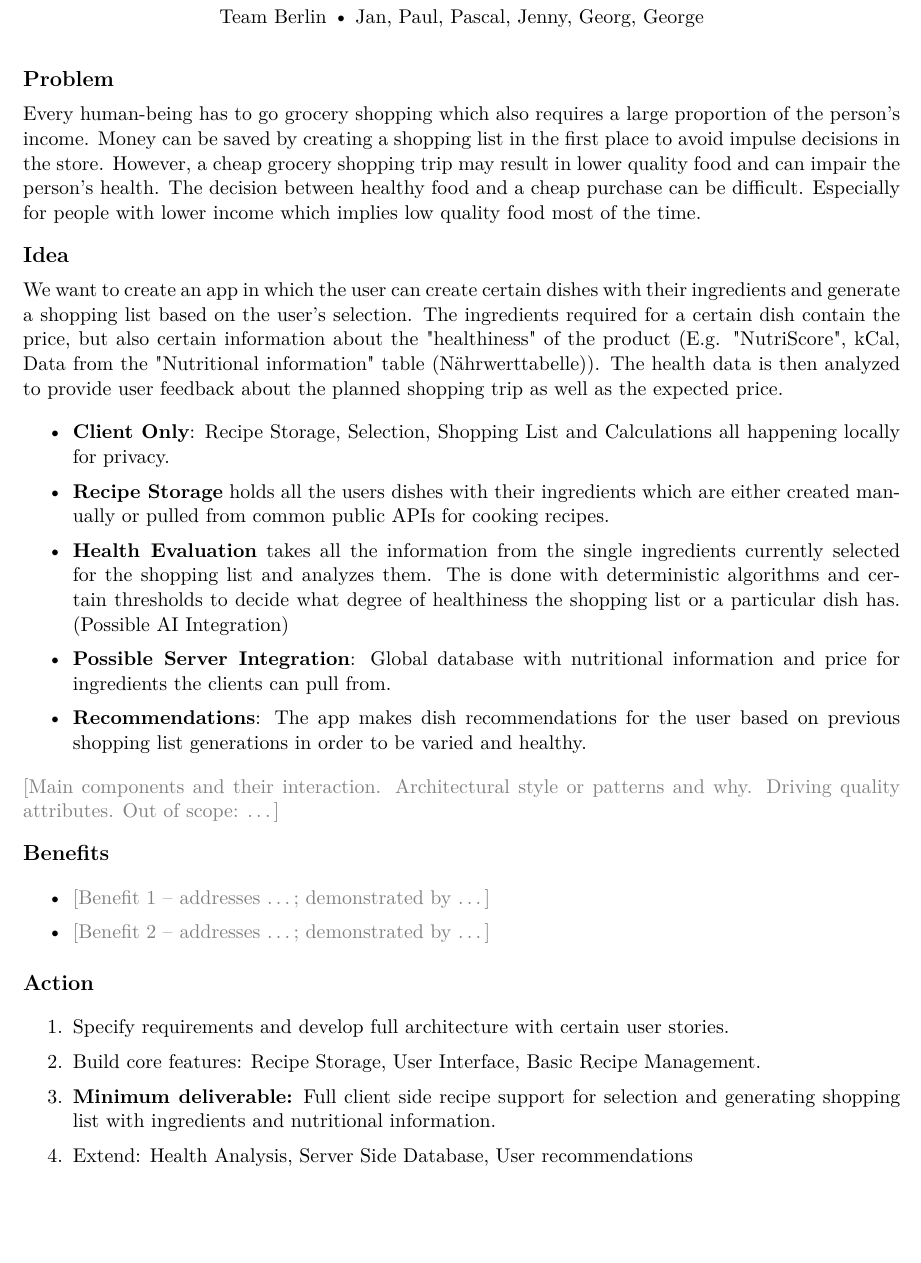
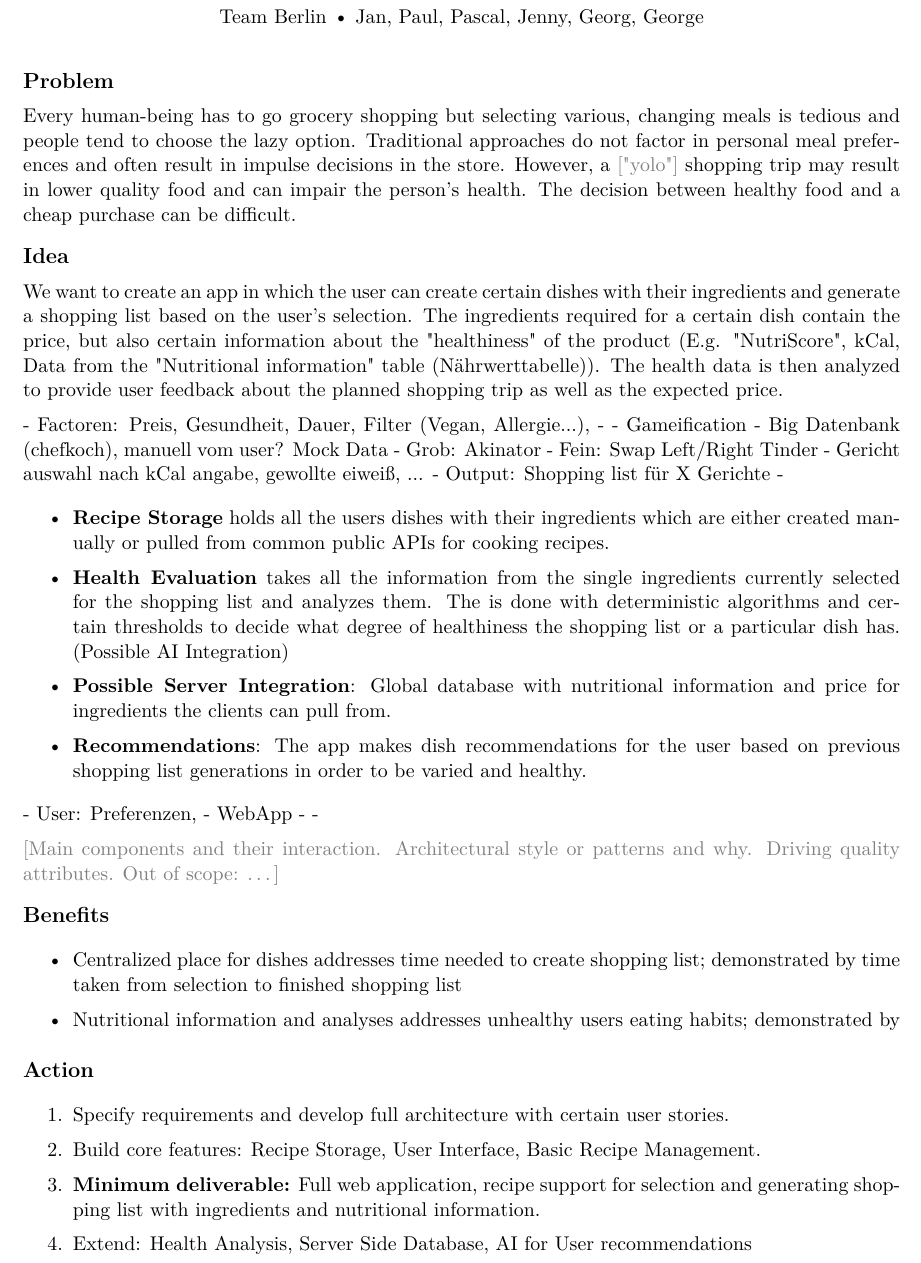
Before and after one commit to xelemir/SoftwareArchitecture, a LaTeX document (piba/PIBA_Shopping.tex): part of the page before the commit and part of page 1 of 2 after it, cut so that both start at the same text, the shorter picture padded with empty space. Compiled offline with pdfLaTeX.

Commit message:
piba: continued draft

```diff
--- a/piba/PIBA_Shopping.tex
+++ b/piba/PIBA_Shopping.tex
@@ -43,21 +43,35 @@
 
 % ---------------------------------------------------------------------------
 \pibapart{Problem}
-Every human-being has to go grocery shopping which also requires a large proportion of the person's income.
-Money can be saved by creating a shopping list in the first place to avoid impulse decisions in the store.
-However, a cheap grocery shopping trip may result in lower quality food and can impair the person's health.
+Every human-being has to go grocery shopping but selecting various, changing meals is tedious and people tend to choose the lazy option.
+Traditional approaches do not factor in personal meal preferences and often result in impulse decisions in the store.
+However, a \todo{"yolo"} shopping trip may result in lower quality food and can impair the person's health.
 The decision between healthy food and a cheap purchase can be difficult.
-Especially for people with lower income which implies low quality food most of the time.
+%Especially for people with lower income which implies low quality food most of the time.
 
 % ---------------------------------------------------------------------------
 \pibapart{Idea}
+%Money can be saved by creating a shopping list in the first place
+%People might also wish to obey additional constraints in their food selection such as already available ingredients or preferences.
 We want to create an app in which the user can create certain dishes with their ingredients and generate a shopping list based on the user's selection.
 The ingredients required for a certain dish contain the price, but also certain information about the "healthiness" of the product (E.g. "NutriScore", kCal, Data from the "Nutritional information" table (Nährwerttabelle)).
 The health data is then analyzed to provide user feedback about the planned shopping trip as well as the expected price.
 
+- Factoren: Preis, Gesundheit, Dauer, Filter (Vegan, Allergie...),
+-
+- Gameification
+- Big Datenbank (chefkoch), manuell vom user? Mock Data
+- Grob: Akinator
+- Fein: Swap Left/Right Tinder
+- Gericht auswahl nach kCal angabe, gewollte eiweiß, ...
+- Output: Shopping list für X Gerichte
+-
+
 \begin{itemize}
-  \item \textbf{Client Only}: Recipe Storage, Selection, Shopping List and Calculations all happening locally for privacy.
+  %\item \textbf{Client Only}: Recipe Storage, Selection, Shopping List and Calculations all happening locally for privacy.
   \item \textbf{Recipe Storage} holds all the users dishes with their ingredients which are either created manually or pulled from common public APIs for cooking recipes.
+
+
   \item \textbf{Health Evaluation} takes all the information from the single ingredients currently selected for the shopping list and analyzes them.
   The is done with deterministic algorithms and certain thresholds to decide what degree of healthiness the shopping list or a particular dish has.
   (Possible AI Integration)
@@ -66,6 +80,12 @@ The health data is then analyzed to provide user feedback about the planned shop
 \end{itemize}
 % What is your proposed solution, and what does its architecture look like?
 % The architecture is the heart of your idea.
+
+- User: Preferenzen,
+- WebApp
+-
+-
+
 \todo{Main components and their interaction. Architectural style or patterns
 and why. Driving quality attributes. Out of scope: \ldots}
 
@@ -74,8 +94,9 @@ and why. Driving quality attributes. Out of scope: \ldots}
 % What improves if the idea works, and how would you show it?
 % Link each benefit back to the problem.
 \begin{itemize}
-  \item \todo{Benefit 1 -- addresses \ldots; demonstrated by \ldots}
-  \item \todo{Benefit 2 -- addresses \ldots; demonstrated by \ldots}
+  \item Centralized place for dishes addresses time needed to create shopping list; demonstrated by time taken from selection to finished shopping list
+  \item Nutritional information and analyses addresses unhealthy users eating habits; demonstrated by
+  % Optimierung Zeit, Geld, Gesundheit, Zufriedenheit steigt,
 \end{itemize}
 
 % ---------------------------------------------------------------------------
@@ -85,8 +106,8 @@ and why. Driving quality attributes. Out of scope: \ldots}
 \begin{enumerate}
   \item Specify requirements and develop full architecture with certain user stories.
   \item Build core features: Recipe Storage, User Interface, Basic Recipe Management.
-  \item \textbf{Minimum deliverable:} Full client side recipe support for selection and generating shopping list with ingredients and nutritional information.
-  \item Extend: Health Analysis, Server Side Database, User recommendations
+  \item \textbf{Minimum deliverable:} Full web application, recipe support for selection and generating shopping list with ingredients and nutritional information.
+  \item Extend: Health Analysis, Server Side Database, AI for User recommendations
 \end{enumerate}
 \todo{Required technologies, data, and infrastructure; team split.}
 
```
Also changed, not shown: piba/PIBA_Shopping.pdf.
